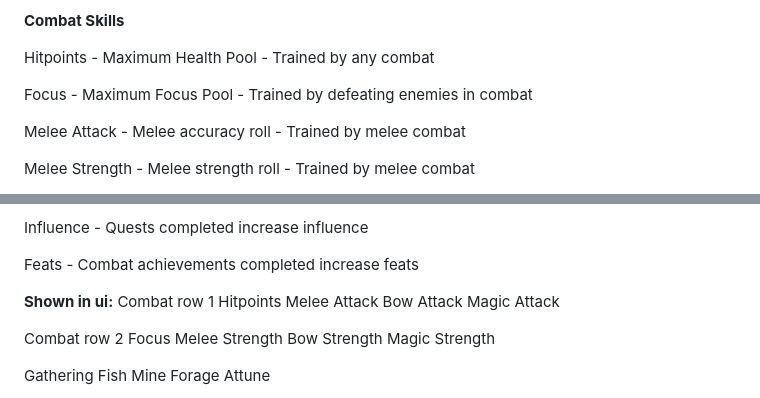
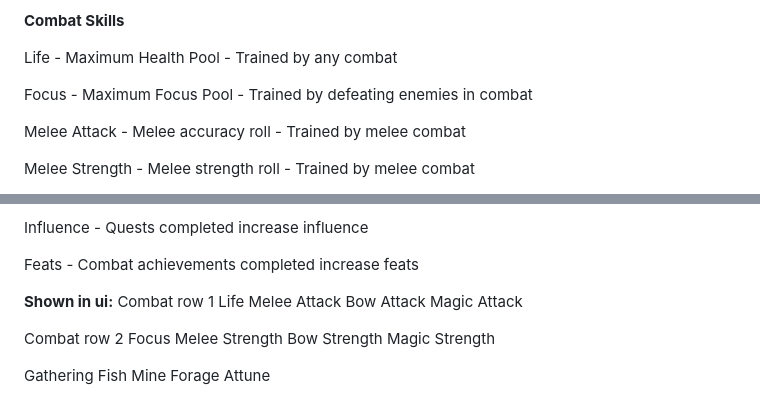
Before and after one commit to Puzzle-Drops/Haeven, a Markdown page: README.md, 2 parts joined by grey strips. GitHub-like rendering.

Commit message:
Rename 'Hitpoints' to 'Life' in README

```diff
--- a/README.md
+++ b/README.md
@@ -54,7 +54,7 @@ Four categories of skills. Combat, Gathering, Processing, and Field. Combat skil
 
 **Combat Skills**
 
-Hitpoints - Maximum Health Pool - Trained by any combat
+Life - Maximum Health Pool - Trained by any combat
 
 Focus - Maximum Focus Pool - Trained by defeating enemies in combat
 
@@ -108,7 +108,7 @@ Feats - Combat achievements completed increase feats
 
 
 **Shown in ui:**
-Combat row 1	Hitpoints	  Melee Attack	    Bow Attack	  Magic Attack
+Combat row 1	Life    	  Melee Attack	    Bow Attack	  Magic Attack
 
 Combat row 2	Focus		    Melee Strength	  Bow Strength	Magic Strength
 
```
